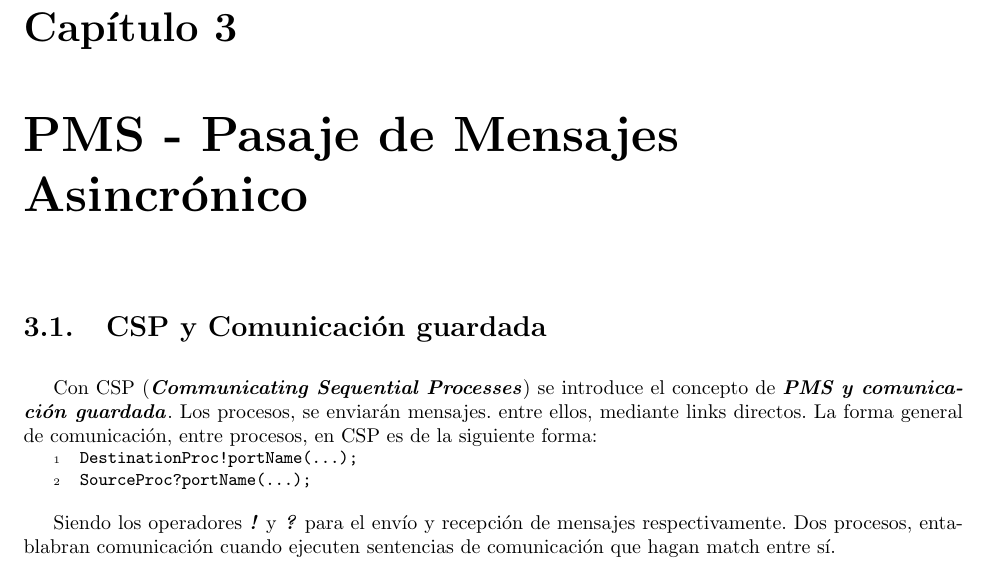
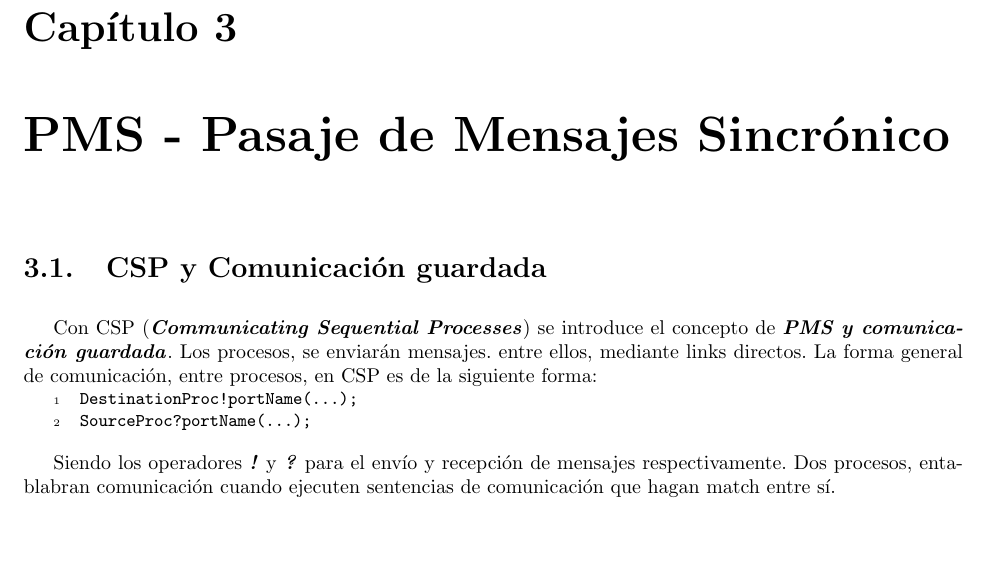
Before and after one commit to ramiromd/unlp-programacion-concurrente, a LaTeX document (Apunte-III.tex): part of page 8 of 17, cut so that both start at the same text, the shorter picture padded with empty space. Compiled offline with pdfLaTeX.

Commit message:
Fix titulo

```diff
--- a/Apunte-III.tex
+++ b/Apunte-III.tex
@@ -238,7 +238,7 @@ Desde el punto de vista de la cantida de mensajes enviados y la eficiencia, pode
 
 Nota: Con la primitiva \textbf{\emph{broadcast}}, la cantidad de mensajes se reduce a $n$ para todos los casos. Lo que hace, dicha primitiva es envíar un mensaje (de forma concurrente) a todos los procesos que escuchen el canal utilizado.
 
-\chapter{PMS - Pasaje de Mensajes Asincrónico}
+\chapter{PMS - Pasaje de Mensajes Sincrónico}
 
 \section{CSP y Comunicación guardada}
 
```
